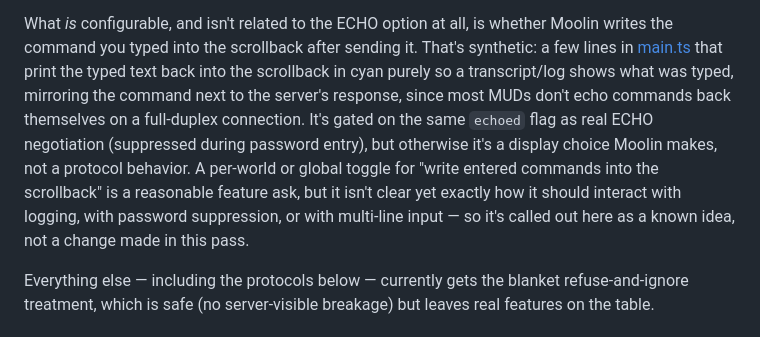
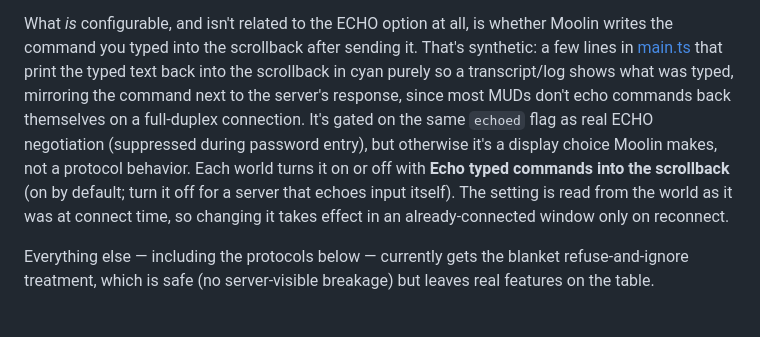
Before and after one commit to pepper-zamora/moolin, a Markdown page: PROTOCOLS.md, the part around one of its changes. Rendered like a GitHub page.

```diff
--- a/PROTOCOLS.md
+++ b/PROTOCOLS.md
@@ -69,11 +69,10 @@ the command next to the server's response, since most MUDs don't echo
 commands back themselves on a full-duplex connection. It's gated on the same
 `echoed` flag as real ECHO negotiation (suppressed during password entry),
 but otherwise it's a display choice Moolin makes, not a protocol behavior.
-A per-world or global toggle for "write entered commands into the
-scrollback" is a reasonable feature ask, but it isn't clear yet exactly how
-it should interact with logging, with password suppression, or with
-multi-line input — so it's called out here as a known idea, not a change
-made in this pass.
+Each world turns it on or off with **Echo typed commands into the
+scrollback** (on by default; turn it off for a server that echoes input
+itself). The setting is read from the world as it was at connect time, so
+changing it takes effect in an already-connected window only on reconnect.
 
 Everything else — including the protocols below — currently gets the
 blanket refuse-and-ignore treatment, which is safe (no server-visible
```
Also changed, not shown: other parts of PROTOCOLS.md (+1 -1 lines), GAPS.md (+4 -1 lines), README.md (+9 -4 lines).
